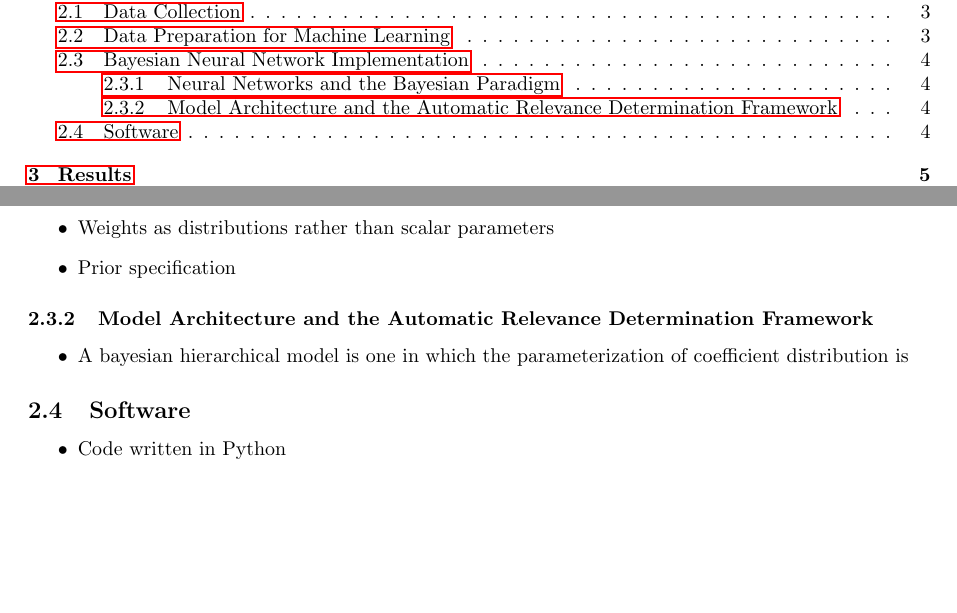
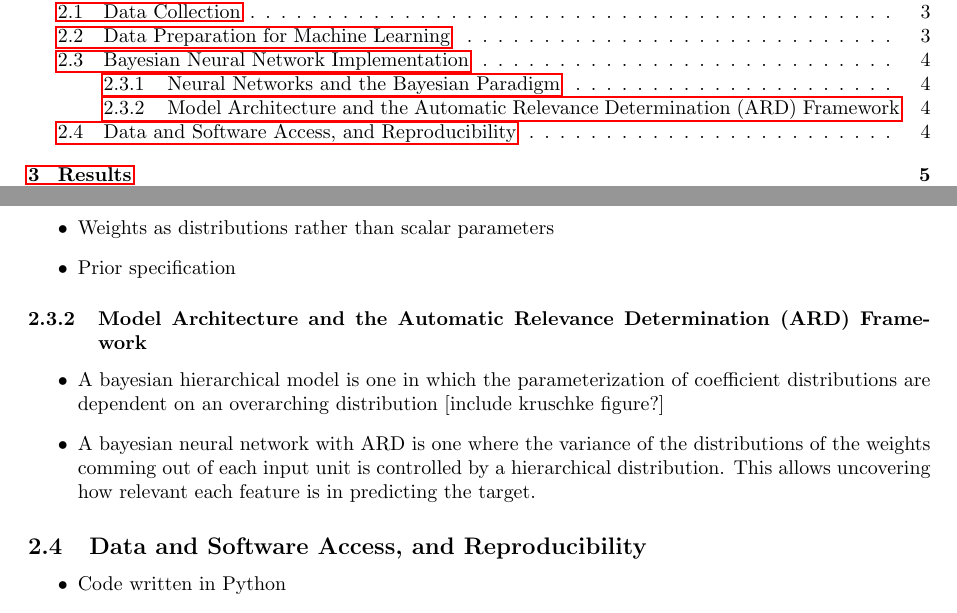
Before and after one commit to madHatter106/TOA_ML_WriteUp, a LaTeX document (BNN_APHY_1.tex): two parts of pages 1 and 4 of 8, joined at a grey line, cut so that both start at the same text, the shorter picture padded with empty space. Compiled offline with pdfLaTeX.

Commit message:
reworked methods section on ard and logistics

```diff
--- a/BNN_APHY_1.tex
+++ b/BNN_APHY_1.tex
@@ -49,11 +49,12 @@
 					\item Weights as distributions rather than scalar parameters
 					\item Prior specification
 				\end{itemize}
-			\subsubsection{Model Architecture and the Automatic Relevance Determination Framework}
+			\subsubsection{Model Architecture and the Automatic Relevance Determination (ARD) Framework}
 				\begin{itemize}
-				    \item A bayesian hierarchical model is one in which the parameterization of coefficient distribution is
+				    \item A bayesian hierarchical model is one in which the parameterization of coefficient distributions are dependent on an overarching distribution [include kruschke figure?]
+				    \item A bayesian neural network with ARD is one where the variance of the distributions of the weights comming out of each input unit is controlled by a hierarchical distribution. This allows uncovering how relevant each feature is in predicting the target.
 				\end{itemize}
-		\subsection{Software}
+		\subsection{Data and Software Access, and Reproducibility}
 		    \begin{itemize}
 		        \item Code written in Python
 		        \item Data preparation using pandas, numpy and scikit-learn
```
